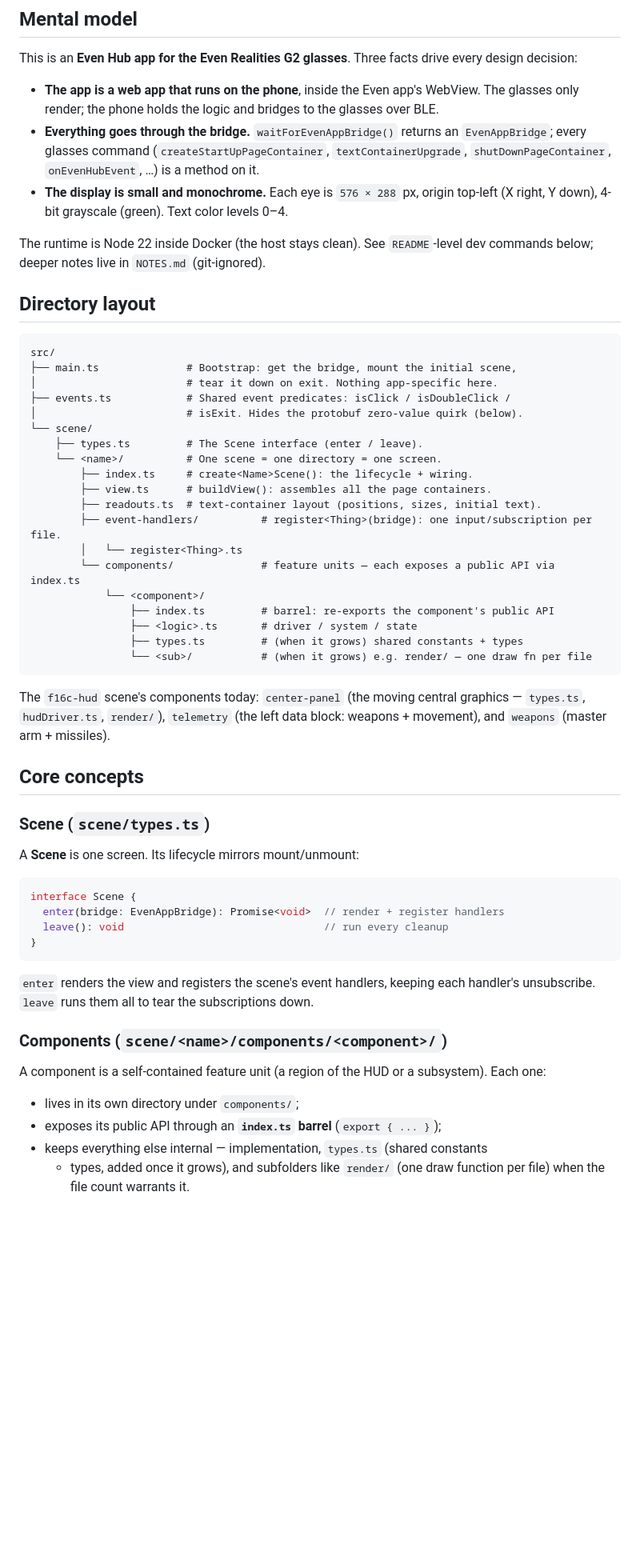
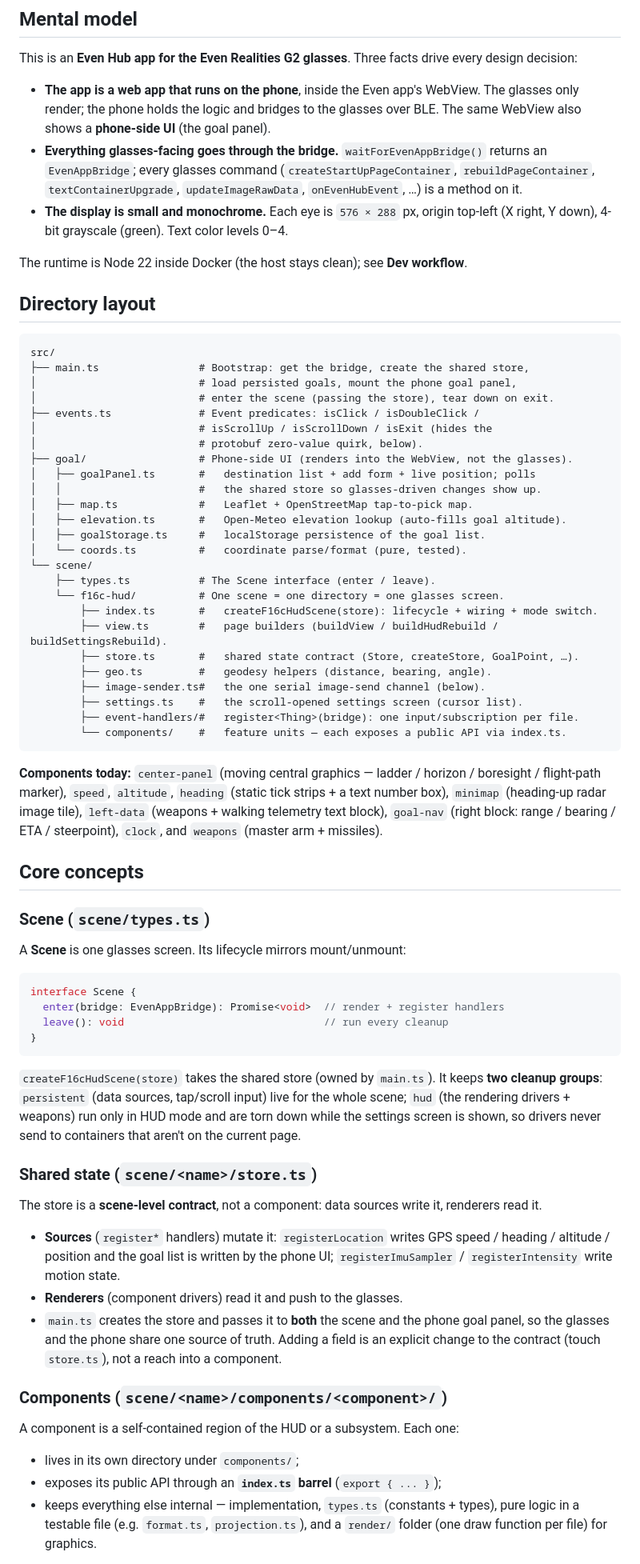
Before and after one commit to staka121/fighter-simulator, a Markdown page: ARCHITECTURE.md, the part around one of its changes. Shown at 80% size. Drawn GitHub-style; blank space fills up the shorter version.

````diff
--- a/ARCHITECTURE.md
+++ b/ARCHITECTURE.md
@@ -10,50 +10,57 @@ every design decision:
 
 - **The app is a web app that runs on the phone**, inside the Even app's WebView.
   The glasses only render; the phone holds the logic and bridges to the glasses
-  over BLE.
-- **Everything goes through the bridge.** `waitForEvenAppBridge()` returns an
-  `EvenAppBridge`; every glasses command (`createStartUpPageContainer`,
-  `textContainerUpgrade`, `shutDownPageContainer`, `onEvenHubEvent`, …) is a
-  method on it.
+  over BLE. The same WebView also shows a **phone-side UI** (the goal panel).
+- **Everything glasses-facing goes through the bridge.** `waitForEvenAppBridge()`
+  returns an `EvenAppBridge`; every glasses command (`createStartUpPageContainer`,
+  `rebuildPageContainer`, `textContainerUpgrade`, `updateImageRawData`,
+  `onEvenHubEvent`, …) is a method on it.
 - **The display is small and monochrome.** Each eye is `576 × 288` px, origin
   top-left (X right, Y down), 4-bit grayscale (green). Text color levels 0–4.
 
-The runtime is Node 22 inside Docker (the host stays clean). See `README`-level
-dev commands below; deeper notes live in `NOTES.md` (git-ignored).
+The runtime is Node 22 inside Docker (the host stays clean); see **Dev workflow**.
 
 ## Directory layout
 
 ```
 src/
-├── main.ts              # Bootstrap: get the bridge, mount the initial scene,
-│                        # tear it down on exit. Nothing app-specific here.
-├── events.ts            # Shared event predicates: isClick / isDoubleClick /
-│                        # isExit. Hides the protobuf zero-value quirk (below).
+├── main.ts                # Bootstrap: get the bridge, create the shared store,
+│                          # load persisted goals, mount the phone goal panel,
+│                          # enter the scene (passing the store), tear down on exit.
+├── events.ts              # Event predicates: isClick / isDoubleClick /
+│                          # isScrollUp / isScrollDown / isExit (hides the
+│                          # protobuf zero-value quirk, below).
+├── goal/                  # Phone-side UI (renders into the WebView, not the glasses).
+│   ├── goalPanel.ts       #   destination list + add form + live position; polls
+│   │                      #   the shared store so glasses-driven changes show up.
+│   ├── map.ts             #   Leaflet + OpenStreetMap tap-to-pick map.
+│   ├── elevation.ts       #   Open-Meteo elevation lookup (auto-fills goal altitude).
+│   ├── goalStorage.ts     #   localStorage persistence of the goal list.
+│   └── coords.ts          #   coordinate parse/format (pure, tested).
 └── scene/
-    ├── types.ts         # The Scene interface (enter / leave).
-    └── <name>/          # One scene = one directory = one screen.
-        ├── index.ts     # create<Name>Scene(): the lifecycle + wiring.
-        ├── view.ts      # buildView(): assembles all the page containers.
-        ├── readouts.ts  # text-container layout (positions, sizes, initial text).
-        ├── event-handlers/          # register<Thing>(bridge): one input/subscription per file.
-        │   └── register<Thing>.ts
-        └── components/              # feature units — each exposes a public API via index.ts
-            └── <component>/
-                ├── index.ts         # barrel: re-exports the component's public API
-                ├── <logic>.ts       # driver / system / state
-                ├── types.ts         # (when it grows) shared constants + types
-                └── <sub>/           # (when it grows) e.g. render/ — one draw fn per file
+    ├── types.ts           # The Scene interface (enter / leave).
+    └── f16c-hud/          # One scene = one directory = one glasses screen.
+        ├── index.ts       #   createF16cHudScene(store): lifecycle + wiring + mode switch.
+        ├── view.ts        #   page builders (buildView / buildHudRebuild / buildSettingsRebuild).
+        ├── store.ts       #   shared state contract (Store, createStore, GoalPoint, …).
+        ├── geo.ts         #   geodesy helpers (distance, bearing, angle).
+        ├── image-sender.ts#   the one serial image-send channel (below).
+        ├── settings.ts    #   the scroll-opened settings screen (cursor list).
+        ├── event-handlers/#   register<Thing>(bridge): one input/subscription per file.
+        └── components/    #   feature units — each exposes a public API via index.ts.
 ```
 
-The `f16c-hud` scene's components today: `center-panel` (the moving central
-graphics — `types.ts`, `hudDriver.ts`, `render/`), `telemetry` (the left data
-block: weapons + movement), and `weapons` (master arm + missiles).
+**Components today:** `center-panel` (moving central graphics — ladder / horizon
+/ boresight / flight-path marker), `speed`, `altitude`, `heading` (static tick
+strips + a text number box), `minimap` (heading-up radar image tile), `left-data`
+(weapons + walking telemetry text block), `goal-nav` (right block: range /
+bearing / ETA / steerpoint), `clock`, and `weapons` (master arm + missiles).
 
 ## Core concepts
 
 ### Scene (`scene/types.ts`)
 
-A **Scene** is one screen. Its lifecycle mirrors mount/unmount:
+A **Scene** is one glasses screen. Its lifecycle mirrors mount/unmount:
 
 ```ts
 interface Scene {
@@ -62,17 +69,33 @@ interface Scene {
 }
 ```
 
-`enter` renders the view and registers the scene's event handlers, keeping each
-handler's unsubscribe. `leave` runs them all to tear the subscriptions down.
+`createF16cHudScene(store)` takes the shared store (owned by `main.ts`). It keeps
+**two cleanup groups**: `persistent` (data sources, tap/scroll input) live for
+the whole scene; `hud` (the rendering drivers + weapons) run only in HUD mode and
+are torn down while the settings screen is shown, so drivers never send to
+containers that aren't on the current page.
+
+### Shared state (`scene/<name>/store.ts`)
+
+The store is a **scene-level contract**, not a component: data sources write it,
+renderers read it.
+
+- **Sources** (`register*` handlers) mutate it: `registerLocation` writes GPS
+  speed / heading / altitude / position and the goal list is written by the
+  phone UI; `registerImuSampler` / `registerIntensity` write motion state.
+- **Renderers** (component drivers) read it and push to the glasses.
+- `main.ts` creates the store and passes it to **both** the scene and the phone
+  goal panel, so the glasses and the phone share one source of truth. Adding a
+  field is an explicit change to the contract (touch `store.ts`), not a reach
+  into a component.
 
 ### Components (`scene/<name>/components/<component>/`)
 
-A component is a self-contained feature unit (a region of the HUD or a
-subsystem). Each one:
+A component is a self-contained region of the HUD or a subsystem. Each one:
 
 - lives in its own directory under `components/`;
 - exposes its public API through an **`index.ts` barrel** (`export { ... }`);
-- keeps everything else internal — implementation, `types.ts` (shared constants
-  + types, added once it grows), and subfolders like `render/` (one draw
-  function per file) when the file count warrants it.
+- keeps everything else internal — implementation, `types.ts` (constants +
+  types), pure logic in a testable file (e.g. `format.ts`, `projection.ts`),
+  and a `render/` folder (one draw function per file) for graphics.
 
````
Also changed, not shown: other parts of ARCHITECTURE.md (+92 -95 lines), CLAUDE.md (+36 -9 lines), README.md (added, +77 -0 lines).
